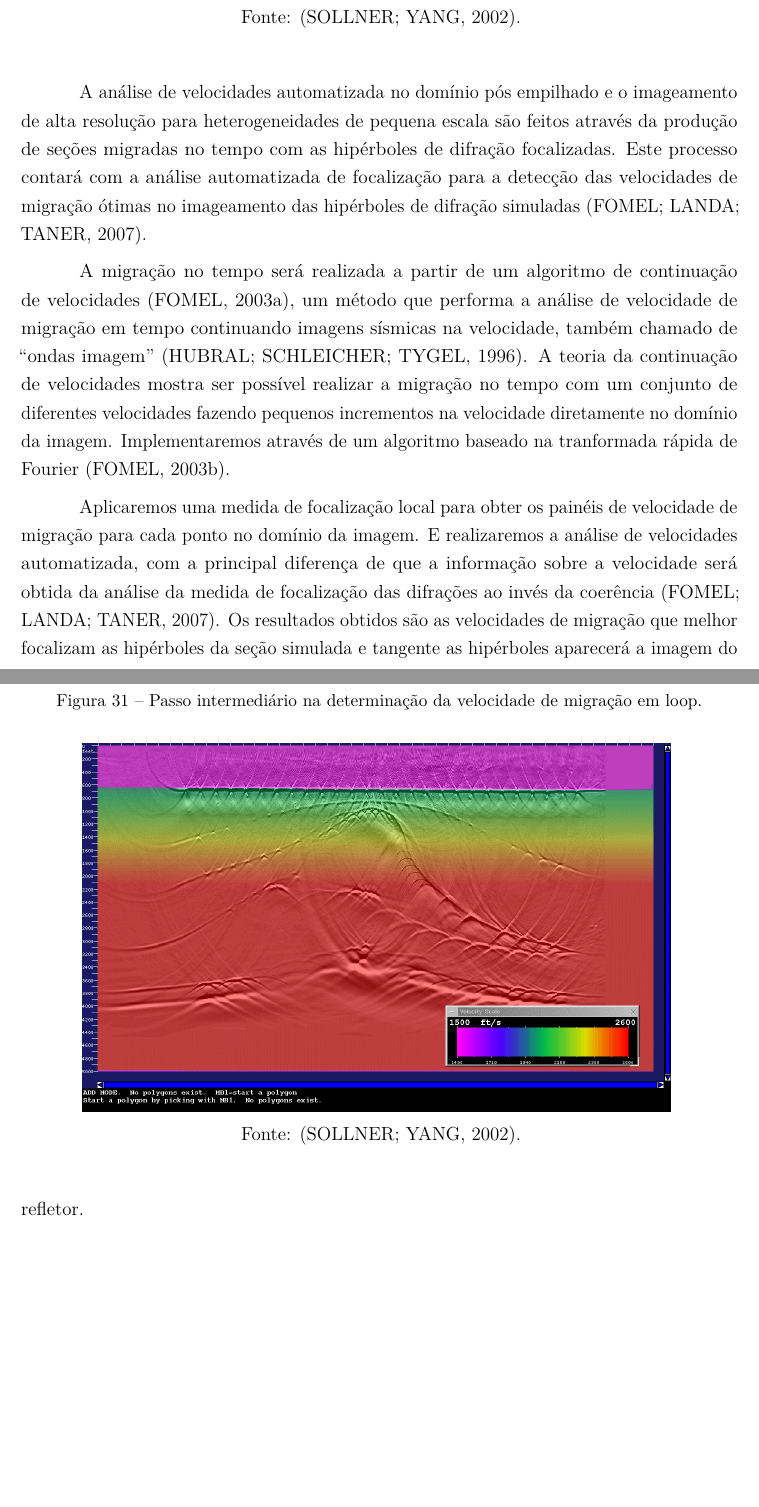
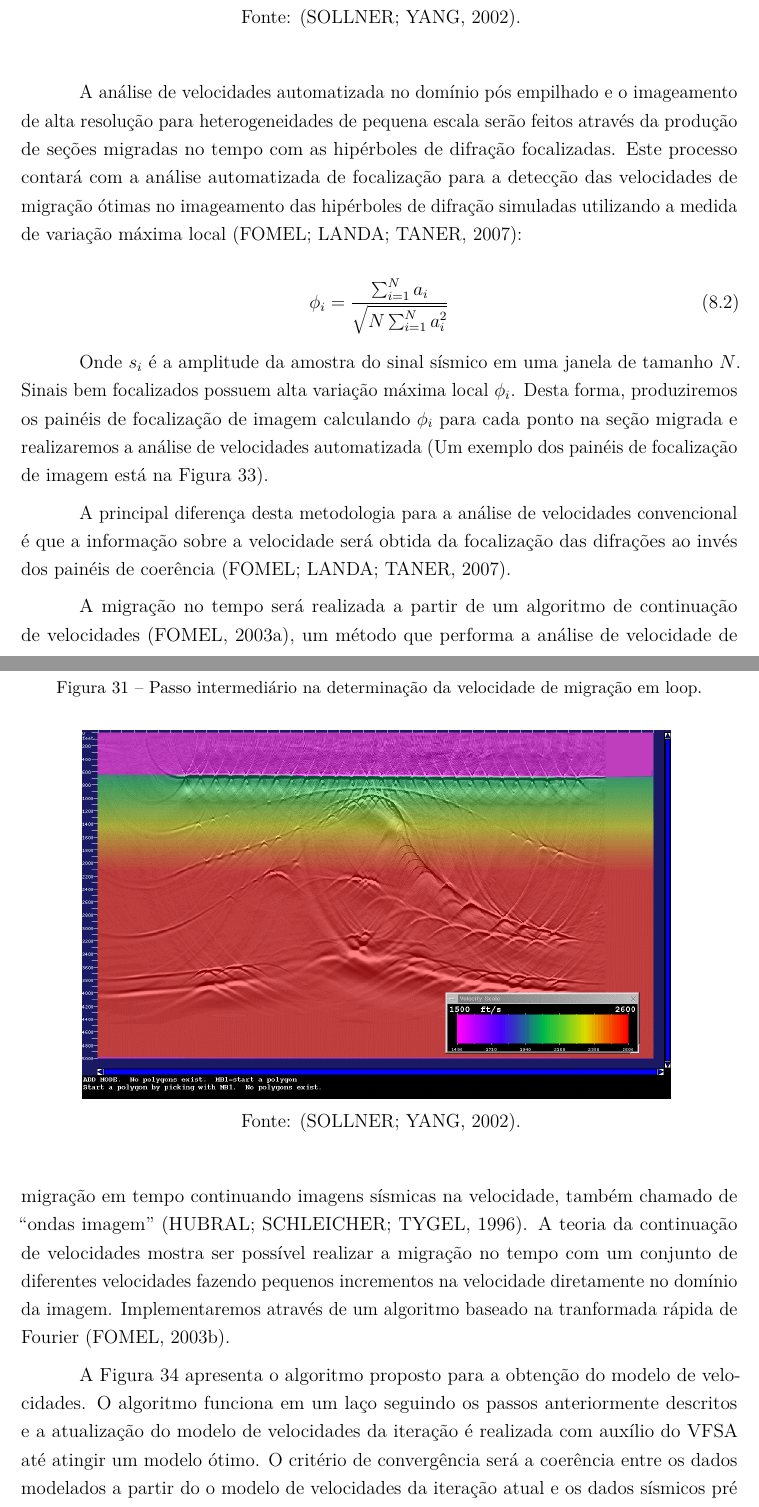
Before and after one commit to Rodolfo-Dirack/qualificacao-doutorado, a LaTeX thesis (Qualificacao_Doutorado.tex, which reads velocidades.tex): two parts of pages 53 and 54 of 64, joined at a grey line, cut so that both start at the same text, the shorter picture padded with empty space. Compiled offline with pdfLaTeX.

Commit message:
Figura FIG e finalização do texto #13
Finalização do texto base do capítulo e adiciona a figura dos focusing
image gathers como exemplo.

Referencia o artigo Post-stack velocity analysis by separation and
imaging of seismic diffractions:

http://www.reproducibility.org/RSF/book/tccs/diffr/paper_html/

```diff
--- a/velocidades.tex
+++ b/velocidades.tex
@@ -74,12 +74,20 @@ em um modelo geológico sintético de uma estrutura salina.}
 \label{fig:8.3}
 \end{figure}
 
-
-
-
-
 A análise de velocidades automatizada no domínio pós empilhado e o imageamento de alta resolução
-para heterogeneidades de pequena escala são feitos através da produção de seções migradas no tempo
+para heterogeneidades de pequena escala serão feitos através da produção de seções migradas no tempo
 com as hipérboles de difração focalizadas.
 Este processo contará com a análise automatizada de focalização para a detecção das
-velocidades de migração ótimas no imageamento das hipérboles de difração simuladas \cite{sep_dif}.
+velocidades de migração ótimas no imageamento das hipérboles de difração simuladas
+utilizando a medida de variação máxima local \cite{sep_dif}:
+
+\begin{equation}
+ \label{eq:8.2}
+ \phi_i = \frac{\sum^N_{i=1} a_i }{\sqrt{ N \sum^N_{i=1} a_i^2 }}
+\end{equation}
+
+Onde $s_i$ é a amplitude da amostra do sinal sísmico em uma janela de tamanho $N$.
+Sinais bem focalizados possuem alta variação máxima local $\phi_i$. Desta forma, produziremos
+os painéis de focalização de imagem calculando $\phi_i$ para cada ponto na seção migrada
+e realizaremos a análise de velocidades automatizada (Um exemplo dos painéis de focalização de imagem
+está na Figura \ref{fig:8.4}).
@@ -86,3 +105,9 @@ velocidades de migração ótimas no imageamento das hipérboles de difração s
+\label{fig:8.4}
+\end{figure}
+
+A principal diferença desta metodologia para a análise
+de velocidades convencional é que a informação sobre a velocidade
+será obtida da focalização das difrações ao invés dos painéis de coerência \cite{sep_dif}.
 
 A migração no tempo será realizada a partir de um algoritmo de continuação de velocidades \cite{fomel2003a},
 um método que performa
@@ -91,11 +116,10 @@ a análise de velocidade de migração em tempo continuando imagens sísmicas na
 com um conjunto de diferentes velocidades fazendo pequenos incrementos na velocidade diretamente no domínio da imagem.
 Implementaremos através de um algoritmo baseado na tranformada rápida de Fourier \cite{bfomel2003}.
 
-Aplicaremos uma medida de focalização local para obter os painéis de velocidade de migração para cada ponto no domínio da
-imagem. E realizaremos a análise de velocidades automatizada, com a principal diferença de que a informação sobre a velocidade
-será obtida da análise da medida de focalização das difrações ao invés da coerência \cite{sep_dif}.
-Os resultados obtidos são as velocidades de migração que melhor focalizam as hipérboles da seção simulada e tangente as hipérboles
-aparecerá a imagem do refletor.
+A Figura \ref{fig:8.5} apresenta o algoritmo proposto para a obtenção do modelo de velocidades. O algoritmo funciona em um
+laço seguindo os passos anteriormente descritos e a atualização do modelo de velocidades da iteração é realizada com
+auxílio do VFSA até atingir um modelo ótimo. O critério de convergência será a coerência entre os dados modelados a partir do
+o modelo de velocidades da iteração atual e os dados sísmicos pré empilhados \cite{mesquita}.
 
 \begin{figure}[htb]
 \caption{Fluxograma do algoritmo de inversão do modelo de velocidades.}
```
Also changed, not shown: images/panelfig.png (added), velocidades.tex (13 more changed lines).
